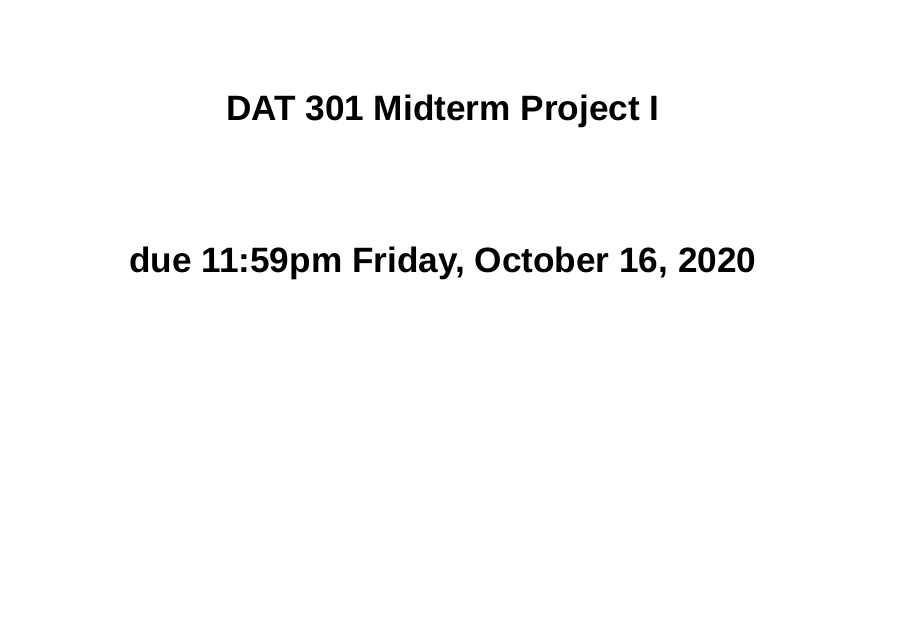
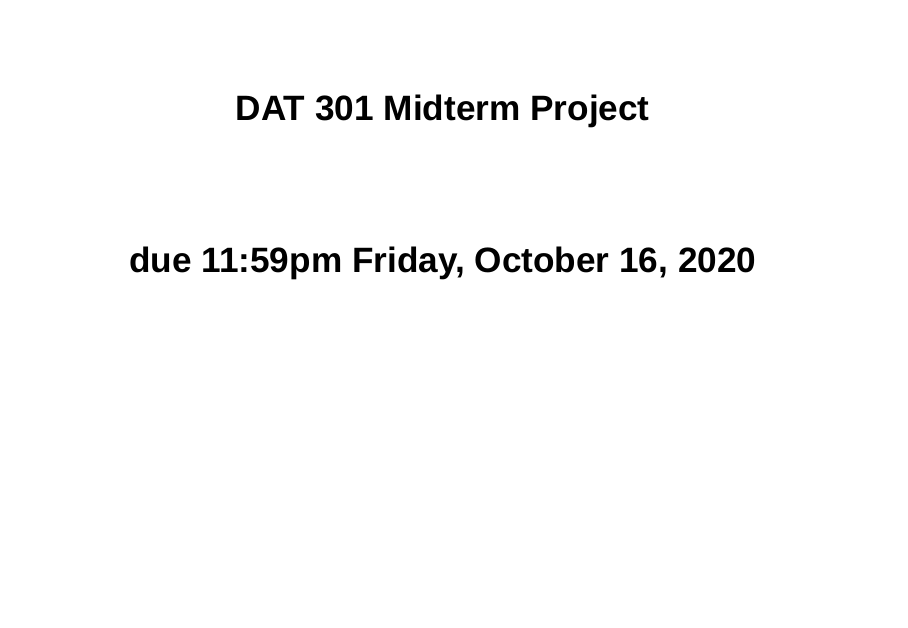
Before and after one commit to Hector-Durazo/DAT301, an R Markdown document (projects/Midterm.Rmd): page 1 of 11. Rendered offline with R 4.5, knitr and Pandoc, with nearby package versions; drawn as Slidy slides in place of the format the file asks for.

Commit message:
update midterm project

```diff
--- a/projects/Midterm_I.Rmd
+++ b/projects/Midterm.Rmd
@@ -1,5 +1,5 @@
 ---
-title: "DAT 301 Midterm Project I"
+title: "DAT 301 Midterm Project"
 subtitle: due 11:59pm Friday, October 16, 2020
 output: ioslides_presentation
 ---
```
Also changed, not shown: projects/Midterm.html.
